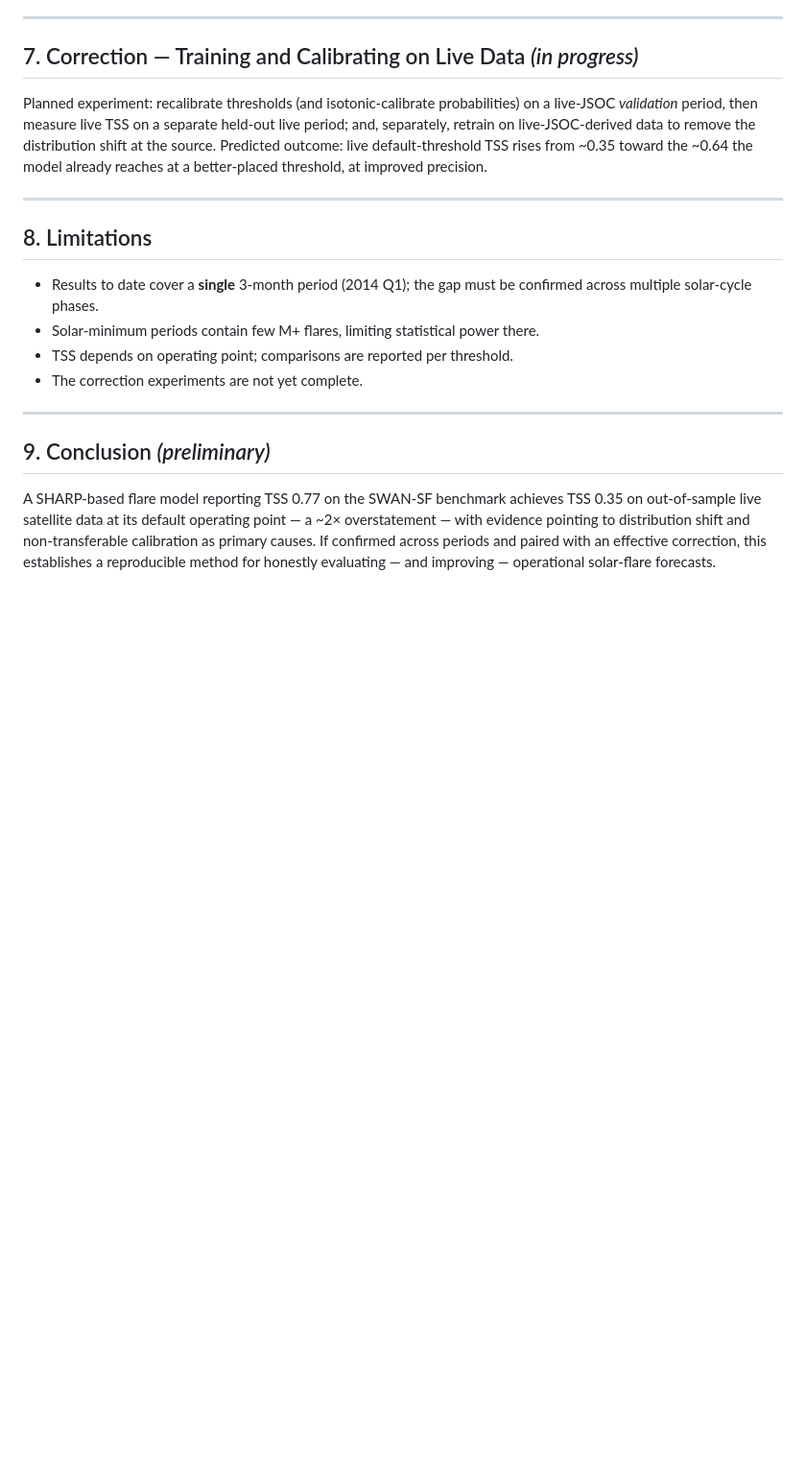
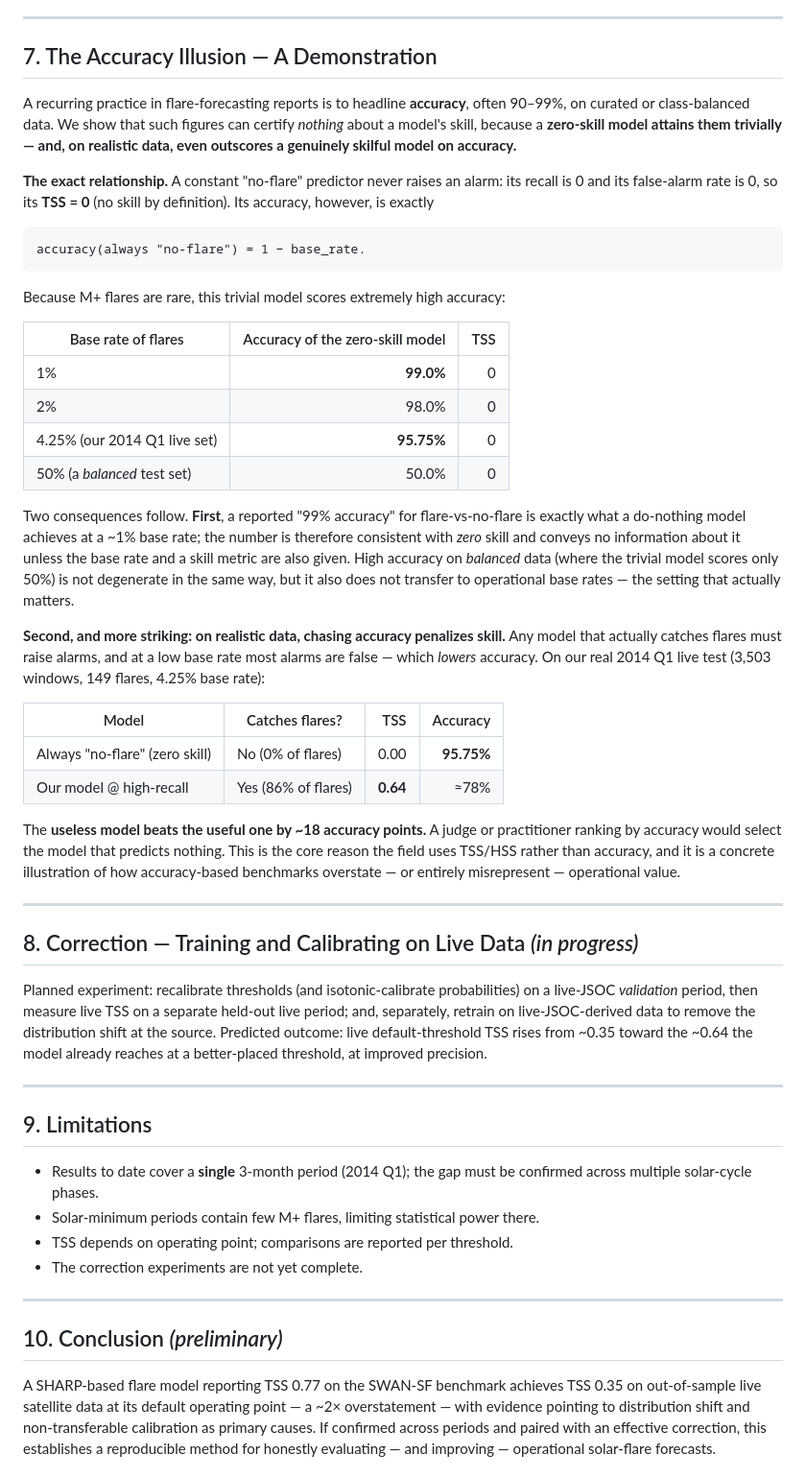
Before and after one commit to jonahgigi534-wq/RenderNewRepoForSolarFlare, a Markdown page: PAPER.md, the part around the change. Shown at 96% size. GitHub-like rendering; blank space fills up the shorter version.

Commit message:
Add 'Accuracy Illusion' section to paper
Demonstrates a zero-skill always-no-flare model scores 1 - base_rate accuracy
(95.75% on the 2014 Q1 live set, 99% at a 1% base rate) with TSS 0, and on
real data outscores our skilled high-recall model (TSS 0.64) on accuracy by
~18 points. Grounds the accuracy-metric critique; renumbers later sections.

```diff
--- a/PAPER.md
+++ b/PAPER.md
@@ -171,7 +171,56 @@ compound the effect.
 
 ---
 
-## 7. Correction — Training and Calibrating on Live Data *(in progress)*
+## 7. The Accuracy Illusion — A Demonstration
+
+A recurring practice in flare-forecasting reports is to headline **accuracy**,
+often 90–99%, on curated or class-balanced data. We show that such figures can
+certify *nothing* about a model's skill, because a **zero-skill model attains
+them trivially — and, on realistic data, even outscores a genuinely skilful
+model on accuracy.**
+
+**The exact relationship.** A constant "no-flare" predictor never raises an alarm:
+its recall is 0 and its false-alarm rate is 0, so its **TSS = 0** (no skill by
+definition). Its accuracy, however, is exactly
+
+    accuracy(always "no-flare") = 1 − base_rate.
+
+Because M+ flares are rare, this trivial model scores extremely high accuracy:
+
+| Base rate of flares | Accuracy of the zero-skill model | TSS |
+|---|---:|---:|
+| 1% | **99.0%** | 0 |
+| 2% | 98.0% | 0 |
+| 4.25% (our 2014 Q1 live set) | **95.75%** | 0 |
+| 50% (a *balanced* test set) | 50.0% | 0 |
+
+Two consequences follow. **First**, a reported "99% accuracy" for
+flare-vs-no-flare is exactly what a do-nothing model achieves at a ~1% base rate;
+the number is therefore consistent with *zero* skill and conveys no information
+about it unless the base rate and a skill metric are also given. High accuracy on
+*balanced* data (where the trivial model scores only 50%) is not degenerate in the
+same way, but it also does not transfer to operational base rates — the setting
+that actually matters.
+
+**Second, and more striking: on realistic data, chasing accuracy penalizes
+skill.** Any model that actually catches flares must raise alarms, and at a low
+base rate most alarms are false — which *lowers* accuracy. On our real 2014 Q1
+live test (3,503 windows, 149 flares, 4.25% base rate):
+
+| Model | Catches flares? | TSS | Accuracy |
+|---|---|---:|---:|
+| Always "no-flare" (zero skill) | No (0% of flares) | 0.00 | **95.75%** |
+| Our model @ high-recall | Yes (86% of flares) | **0.64** | ≈78% |
+
+The **useless model beats the useful one by ~18 accuracy points.** A judge or
+practitioner ranking by accuracy would select the model that predicts nothing.
+This is the core reason the field uses TSS/HSS rather than accuracy, and it is a
+concrete illustration of how accuracy-based benchmarks overstate — or entirely
+misrepresent — operational value.
+
+---
+
+## 8. Correction — Training and Calibrating on Live Data *(in progress)*
 
 Planned experiment: recalibrate thresholds (and isotonic-calibrate probabilities)
 on a live-JSOC *validation* period, then measure live TSS on a separate held-out
@@ -182,7 +231,7 @@ threshold, at improved precision.
 
 ---
 
-## 8. Limitations
+## 9. Limitations
 
 - Results to date cover a **single** 3-month period (2014 Q1); the gap must be
   confirmed across multiple solar-cycle phases.
@@ -192,7 +241,7 @@ threshold, at improved precision.
 
 ---
 
-## 9. Conclusion *(preliminary)*
+## 10. Conclusion *(preliminary)*
 
 A SHARP-based flare model reporting TSS 0.77 on the SWAN-SF benchmark achieves
 TSS 0.35 on out-of-sample live satellite data at its default operating point — a
```
